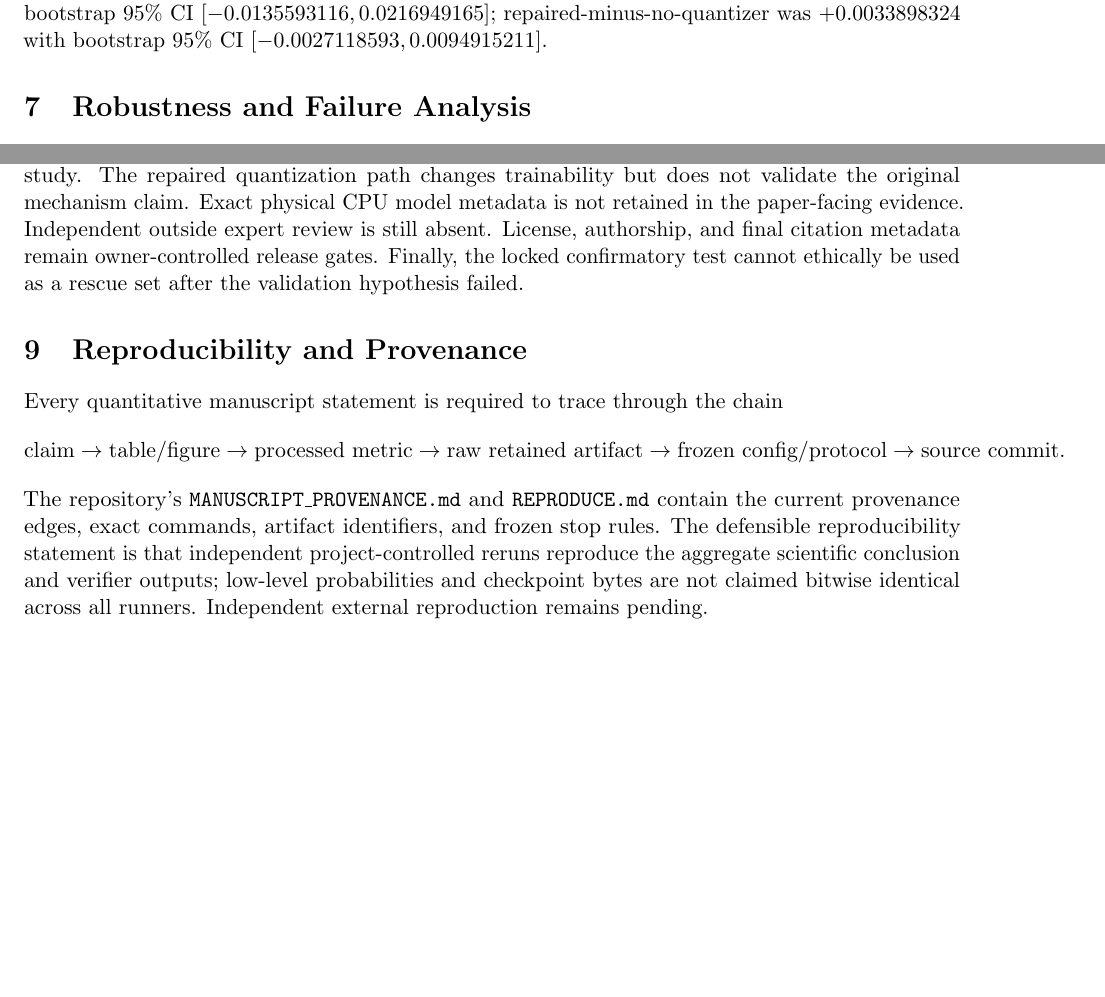
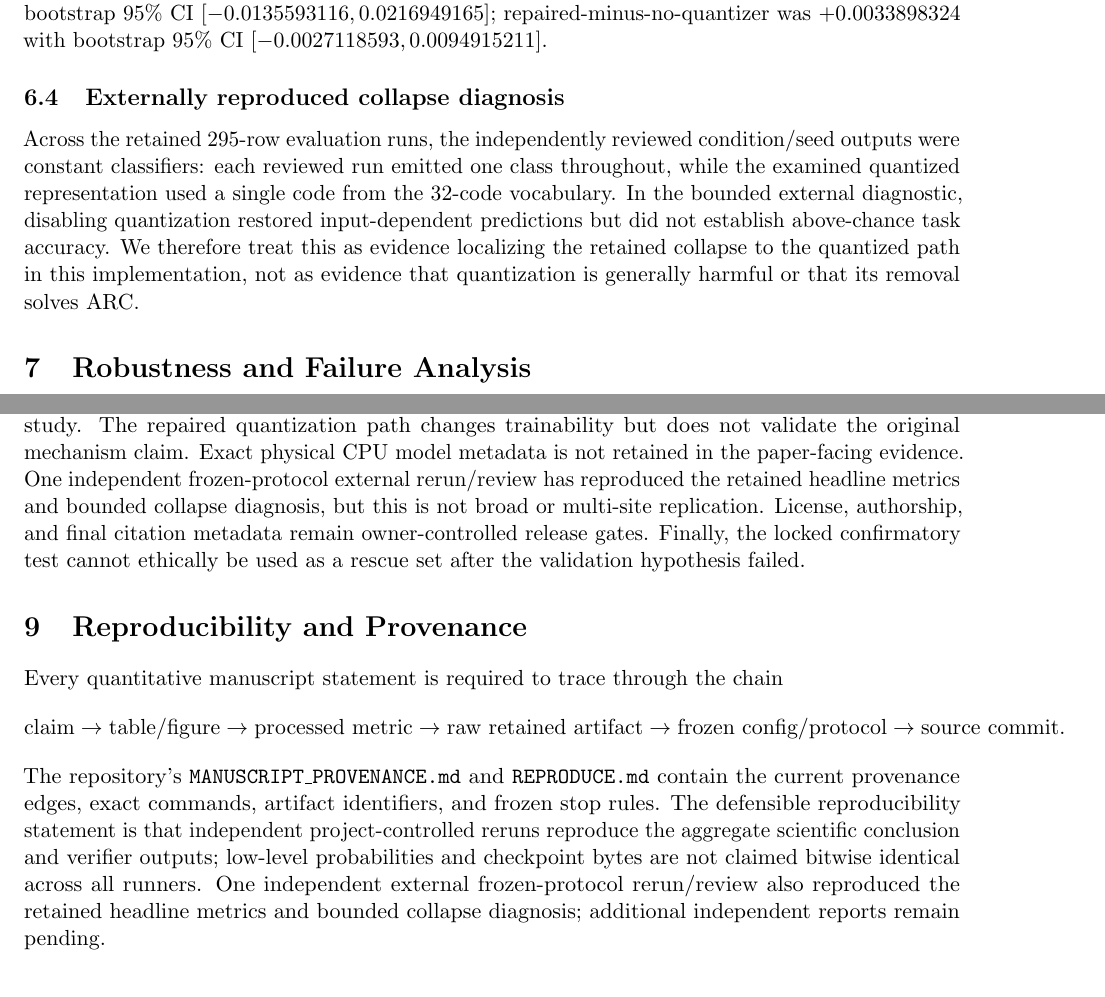
Before and after one commit to vertex-studyAI/LAM-JEPA, a LaTeX paper (paper/main.tex): two parts of pages 4 and 5 of 6 before the commit and two parts of pages 4 and 5 of 7 after it, joined at a grey line, cut so that both start at the same text, the shorter picture padded with empty space. Compiled offline with pdfLaTeX.

Commit message:
docs: state bounded VQ-collapse external finding (#150)
Integrate the evidence-bounded manuscript correction after exact-head claim, reproducibility, protocol, transport, and paper-build gates passed. Preserves the frozen negative/inconclusive result and locked confirmatory-test boundary.

```diff
--- a/paper/main.tex
+++ b/paper/main.tex
@@ -110,6 +110,9 @@ On the recorded bounded development comparison, LAM-JEPA achieved 0.15625 and De
 
 The independent recomputation verdict for repaired ARC-v5 validation is \texttt{VALID\_NEGATIVE\_OR\_INCONCLUSIVE\_VALIDATION}. The trainability repair passed its bounded train-only gate, but repaired validation did not establish generalization or quantization benefit. Repaired-minus-legacy paired mean was $+0.0040678024$ with bootstrap 95\% CI $[-0.0135593116,0.0216949165]$; repaired-minus-no-quantizer was $+0.0033898324$ with bootstrap 95\% CI $[-0.0027118593,0.0094915211]$.
 
+\subsection{Externally reproduced collapse diagnosis}
+Across the retained 295-row evaluation runs, the independently reviewed condition/seed outputs were constant classifiers: each reviewed run emitted one class throughout, while the examined quantized representation used a single code from the 32-code vocabulary. In the bounded external diagnostic, disabling quantization restored input-dependent predictions but did not establish above-chance task accuracy. We therefore treat this as evidence localizing the retained collapse to the quantized path in this implementation, not as evidence that quantization is generally harmful or that its removal solves ARC.
+
 \section{Robustness and Failure Analysis}
 The frozen controls were independently rerun from scientific source SHA \texttt{760aa7f9a73a177d5ff4ba7eb470f7e68ace63cb}. Retained successful attempts include GitHub Actions run 31203337502 attempt 2 (artifact 9149336081; SHA-256 \texttt{c45710b5dae6a767ccb6bab7f6e3d8e9578752d8cf9b79fd82a65ae824dded1b}) and attempt 3 (artifact 9162165932; SHA-256 \texttt{caa898f1ff046a337db9b5ddbffe1b332943a732868e2fd809abeda8ee89c30b}). Eight of ten retained files were byte-identical. Raw result/input JSON showed low-order floating-point drift, with maximum observed numeric difference approximately $5.9186\times10^{-4}$, while aggregate accuracies, mechanism effects, verifier reports, and the scientific conclusion were unchanged.
 
@@ -118,14 +121,14 @@ A source audit identifies limitations that plausibly contribute to the adverse r
 A later train-only investigation localized a failure in the quantized latent path. The opt-in repair \texttt{arc-v5-stable-ema-residual-0.03125} passed its bounded trainability gate and was independently reproduced before repaired validation, which remained negative/inconclusive. Separately, a pre-fix seed-order defect was found because model initialization occurred before the requested seed was applied; PR \#61 / SHA \texttt{b72a97a99769b278eb8ec75bc5eab62dc9599f29} repaired reproducibility plumbing without changing the frozen scientific protocol.
 
 \section{Limitations}
-The conclusion is specific to the frozen ARC line and tested small configurations. The frozen token encoder is not a Transformer or modern pretrained language encoder. The ARC target path uses same-input EMA alignment rather than distinct context/target prediction. Five seeds quantify only a narrow protocol. The bounded DeBERTa comparison is not a full matched pretrained-comparator study. The repaired quantization path changes trainability but does not validate the original mechanism claim. Exact physical CPU model metadata is not retained in the paper-facing evidence. Independent outside expert review is still absent. License, authorship, and final citation metadata remain owner-controlled release gates. Finally, the locked confirmatory test cannot ethically be used as a rescue set after the validation hypothesis failed.
+The conclusion is specific to the frozen ARC line and tested small configurations. The frozen token encoder is not a Transformer or modern pretrained language encoder. The ARC target path uses same-input EMA alignment rather than distinct context/target prediction. Five seeds quantify only a narrow protocol. The bounded DeBERTa comparison is not a full matched pretrained-comparator study. The repaired quantization path changes trainability but does not validate the original mechanism claim. Exact physical CPU model metadata is not retained in the paper-facing evidence. One independent frozen-protocol external rerun/review has reproduced the retained headline metrics and bounded collapse diagnosis, but this is not broad or multi-site replication. License, authorship, and final citation metadata remain owner-controlled release gates. Finally, the locked confirmatory test cannot ethically be used as a rescue set after the validation hypothesis failed.
 
 \section{Reproducibility and Provenance}
 Every quantitative manuscript statement is required to trace through the chain
 \[
 \text{claim} \rightarrow \text{table/figure} \rightarrow \text{processed metric} \rightarrow \text{raw retained artifact} \rightarrow \text{frozen config/protocol} \rightarrow \text{source commit}.
 \]
-The repository's \texttt{MANUSCRIPT\_PROVENANCE.md} and \texttt{REPRODUCE.md} contain the current provenance edges, exact commands, artifact identifiers, and frozen stop rules. The defensible reproducibility statement is that independent project-controlled reruns reproduce the aggregate scientific conclusion and verifier outputs; low-level probabilities and checkpoint bytes are not claimed bitwise identical across all runners. Independent external reproduction remains pending.
+The repository's \texttt{MANUSCRIPT\_PROVENANCE.md} and \texttt{REPRODUCE.md} contain the current provenance edges, exact commands, artifact identifiers, and frozen stop rules. The defensible reproducibility statement is that independent project-controlled reruns reproduce the aggregate scientific conclusion and verifier outputs; low-level probabilities and checkpoint bytes are not claimed bitwise identical across all runners. One independent external frozen-protocol rerun/review also reproduced the retained headline metrics and bounded collapse diagnosis; additional independent reports remain pending.
 
 \section{Discussion}
 The most useful outcome is that the evidence pipeline prevented an executable research prototype from being mislabeled as a successful research result. Capacity matching removed one easy confound, while mechanism ablations prevented the full-model score from being attributed automatically to the planner or EMA target path. The trainability repair demonstrates why engineering recovery and scientific validation must remain separate: making optimization behave better did not produce the expected validation advantage.
```
Also changed, not shown: paper/main.tex (4 more changed lines).
